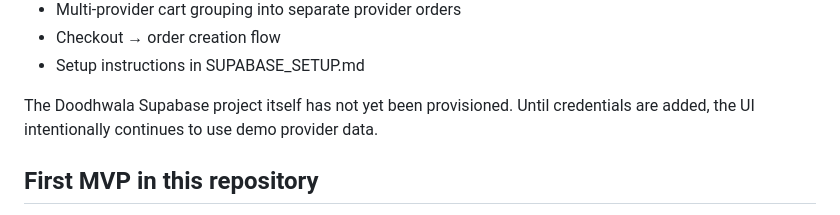
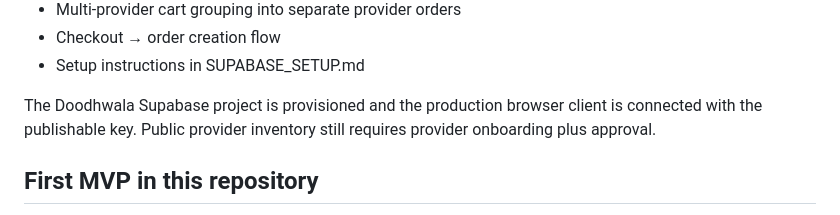
Before and after one commit to Mahin98250/Dudh-Wallah, a Markdown page: README.md, the part around the change. GitHub-like rendering.

Commit message:
Document live backend and Pages deployment model

```diff
--- a/README.md
+++ b/README.md
@@ -50,7 +50,7 @@ The repository now contains the real marketplace backend contract and customer a
 - Checkout → order creation flow
 - Setup instructions in SUPABASE_SETUP.md
 
-The Doodhwala Supabase project itself has not yet been provisioned. Until credentials are added, the UI intentionally continues to use demo provider data.
+The Doodhwala Supabase project is provisioned and the production browser client is connected with the publishable key. Public provider inventory still requires provider onboarding plus approval.
 
 ## First MVP in this repository
 
```
